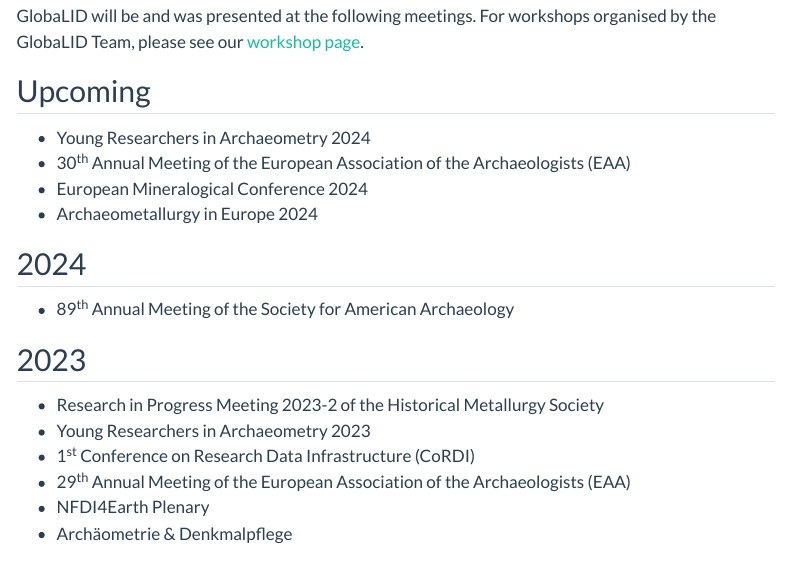
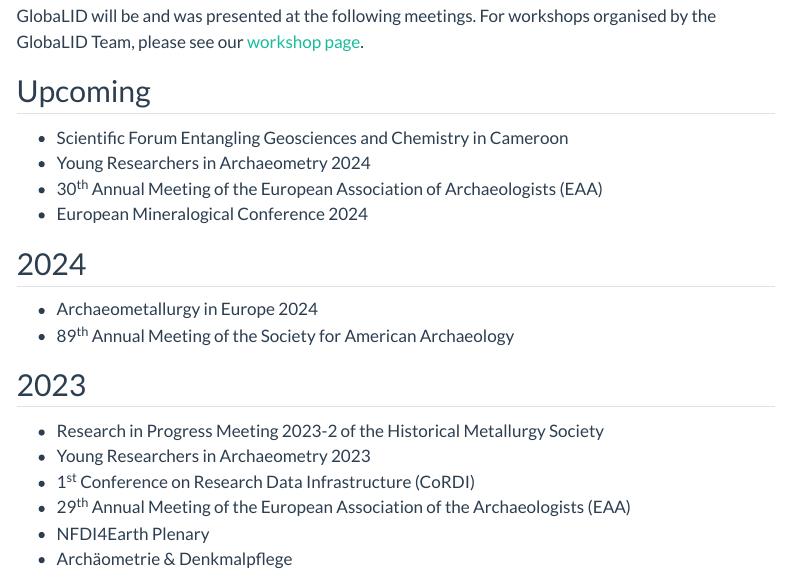
Before and after one commit to terralid/website, a Quarto document (events.qmd): the page in a window 1100 px wide, from 70 px down. Rendered offline with R 4.5, knitr and Pandoc in place of Quarto, with nearby package versions; menus at the side of the page are left out.

Commit message:
update conferences

```diff
--- a/events.qmd
+++ b/events.qmd
@@ -6,13 +6,15 @@
 
 ## Upcoming
 
+* Scientific Forum Entangling Geosciences and Chemistry in Cameroon
 * Young Researchers in Archaeometry 2024
-* 30^th^ Annual Meeting of the European Association of the Archaeologists (EAA)
+* 30^th^ Annual Meeting of the European Association of Archaeologists (EAA)
 * European Mineralogical Conference 2024
-* Archaeometallurgy in Europe 2024
+
 
 ## 2024
 
+* Archaeometallurgy in Europe 2024
 * 89^th^ Annual Meeting of the Society for American Archaeology
 
 ## 2023
```
